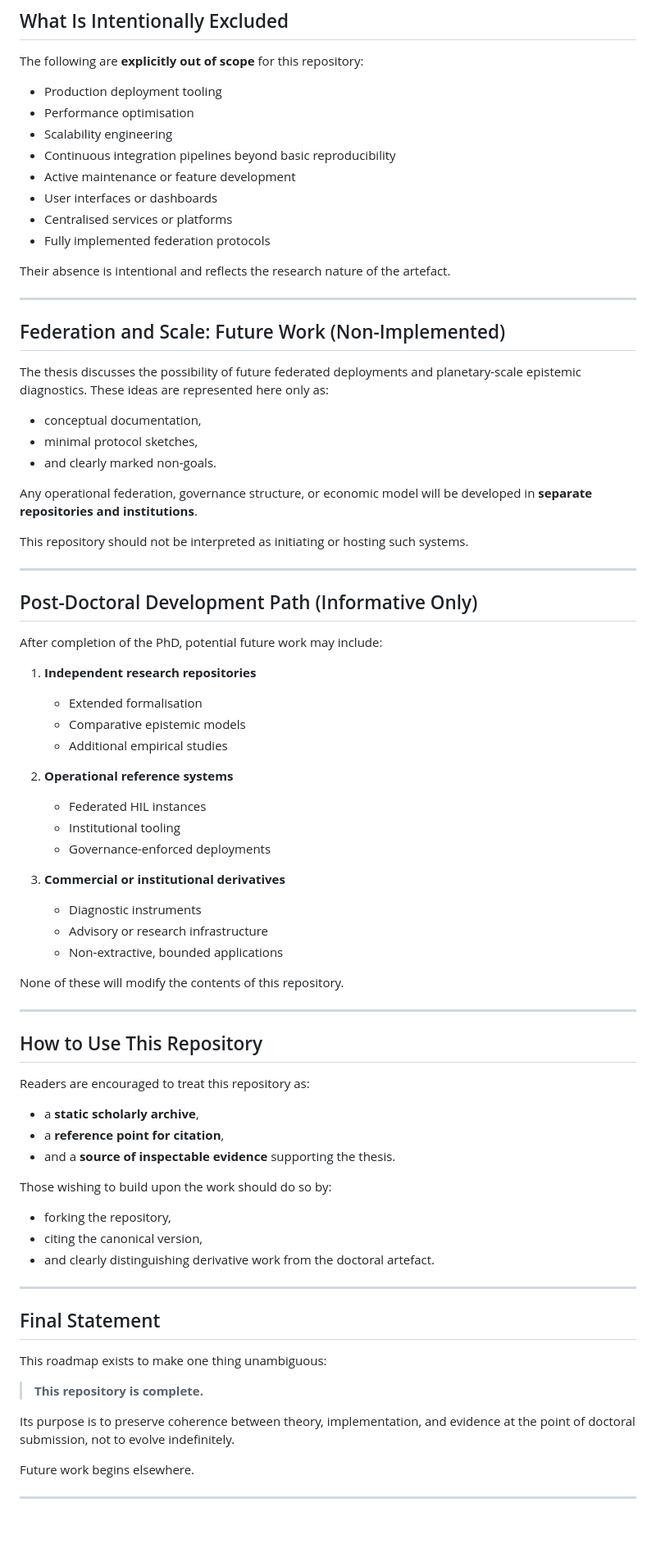
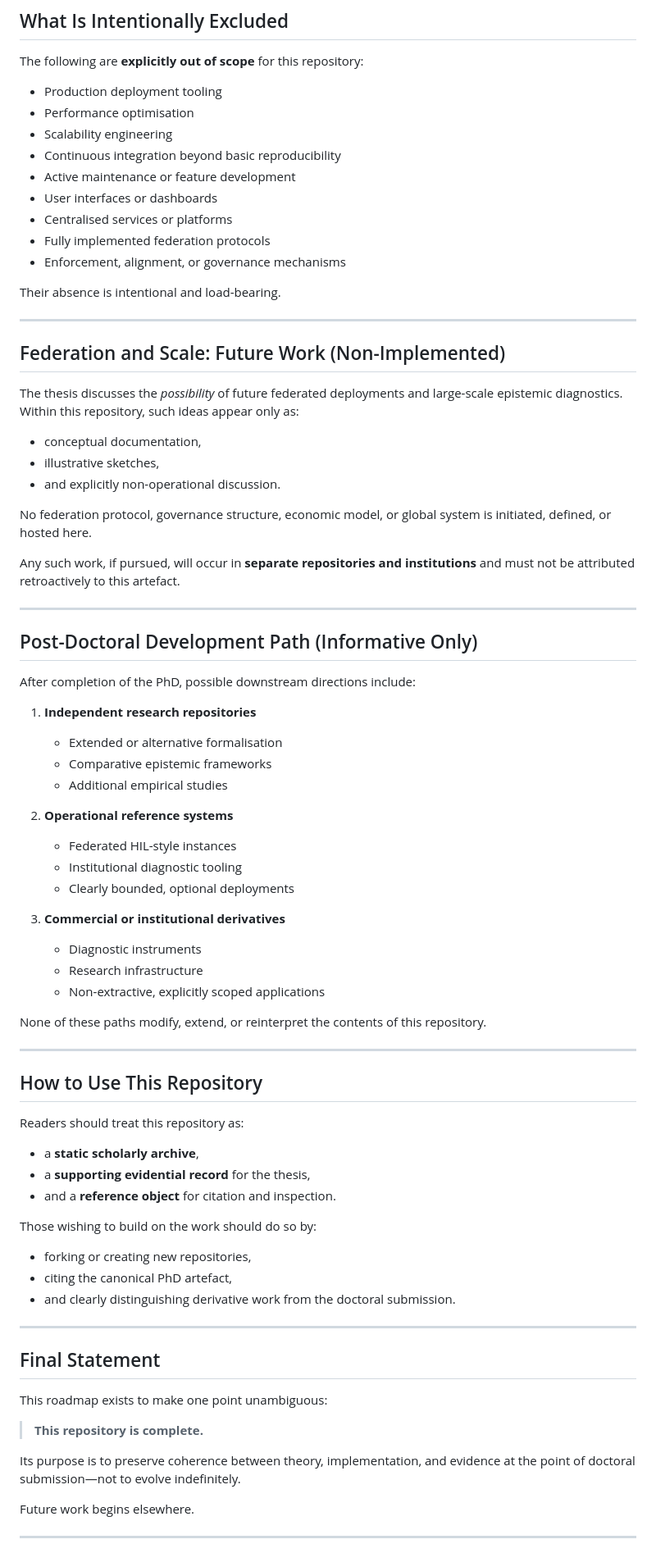
Before and after one commit to Stryxic/HIL, a Markdown page: ROADMAP.md, the part around one of its changes. Shown at 82% size. GitHub-like rendering; blank space fills up the shorter version.

Commit message:
Update ROADMAP.md for clarity and completeness

```diff
--- a/ROADMAP.md
+++ b/ROADMAP.md
@@ -82,75 +91,76 @@ The following are **explicitly out of scope** for this repository:
 - Production deployment tooling
 - Performance optimisation
 - Scalability engineering
-- Continuous integration pipelines beyond basic reproducibility
+- Continuous integration beyond basic reproducibility
 - Active maintenance or feature development
 - User interfaces or dashboards
 - Centralised services or platforms
 - Fully implemented federation protocols
+- Enforcement, alignment, or governance mechanisms
 
-Their absence is intentional and reflects the research nature of the artefact.
+Their absence is intentional and load-bearing.
 
 ---
 
 ## Federation and Scale: Future Work (Non-Implemented)
 
-The thesis discusses the possibility of future federated deployments and planetary-scale epistemic diagnostics. These ideas are represented here only as:
+The thesis discusses the *possibility* of future federated deployments and large-scale epistemic diagnostics. Within this repository, such ideas appear only as:
 
 - conceptual documentation,
-- minimal protocol sketches,
-- and clearly marked non-goals.
+- illustrative sketches,
+- and explicitly non-operational discussion.
 
-Any operational federation, governance structure, or economic model will be developed in **separate repositories and institutions**.
+No federation protocol, governance structure, economic model, or global system is initiated, defined, or hosted here.
 
-This repository should not be interpreted as initiating or hosting such systems.
+Any such work, if pursued, will occur in **separate repositories and institutions** and must not be attributed retroactively to this artefact.
 
 ---
 
 ## Post-Doctoral Development Path (Informative Only)
 
-After completion of the PhD, potential future work may include:
+After completion of the PhD, possible downstream directions include:
 
 1. **Independent research repositories**
-   - Extended formalisation
-   - Comparative epistemic models
+   - Extended or alternative formalisation
+   - Comparative epistemic frameworks
    - Additional empirical studies
 
 2. **Operational reference systems**
-   - Federated HIL instances
-   - Institutional tooling
-   - Governance-enforced deployments
+   - Federated HIL-style instances
+   - Institutional diagnostic tooling
+   - Clearly bounded, optional deployments
 
 3. **Commercial or institutional derivatives**
    - Diagnostic instruments
-   - Advisory or research infrastructure
-   - Non-extractive, bounded applications
+   - Research infrastructure
+   - Non-extractive, explicitly scoped applications
 
-None of these will modify the contents of this repository.
+None of these paths modify, extend, or reinterpret the contents of this repository.
 
 ---
 
 ## How to Use This Repository
 
-Readers are encouraged to treat this repository as:
+Readers should treat this repository as:
 
 - a **static scholarly archive**,
-- a **reference point for citation**,
-- and a **source of inspectable evidence** supporting the thesis.
+- a **supporting evidential record** for the thesis,
+- and a **reference object** for citation and inspection.
 
-Those wishing to build upon the work should do so by:
-- forking the repository,
-- citing the canonical version,
-- and clearly distinguishing derivative work from the doctoral artefact.
+Those wishing to build on the work should do so by:
+- forking or creating new repositories,
+- citing the canonical PhD artefact,
+- and clearly distinguishing derivative work from the doctoral submission.
 
 ---
 
 ## Final Statement
 
-This roadmap exists to make one thing unambiguous:
+This roadmap exists to make one point unambiguous:
 
 > **This repository is complete.**
 
-Its purpose is to preserve coherence between theory, implementation, and evidence at the point of doctoral submission, not to evolve indefinitely.
+Its purpose is to preserve coherence between theory, implementation, and evidence at the point of doctoral submission—not to evolve indefinitely.
 
 Future work begins elsewhere.
 
```
Also changed, not shown: other parts of ROADMAP.md (+24 -15 lines).
